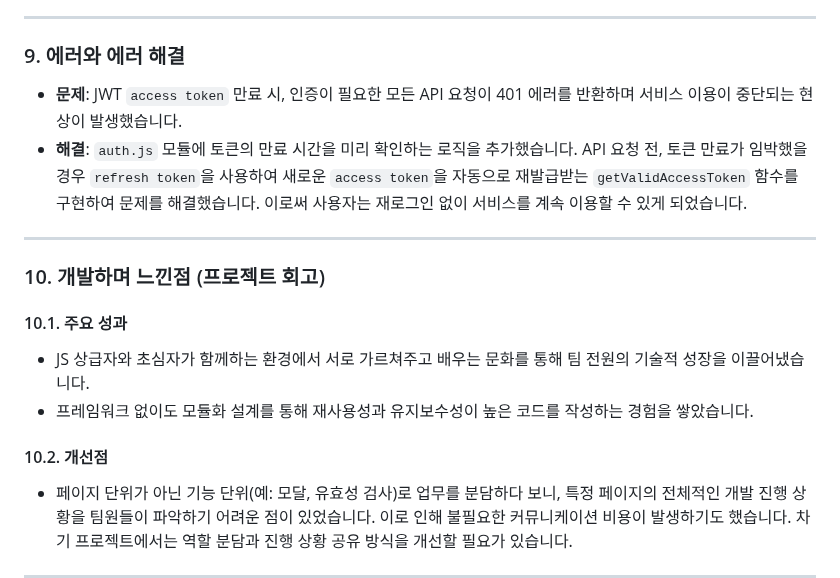
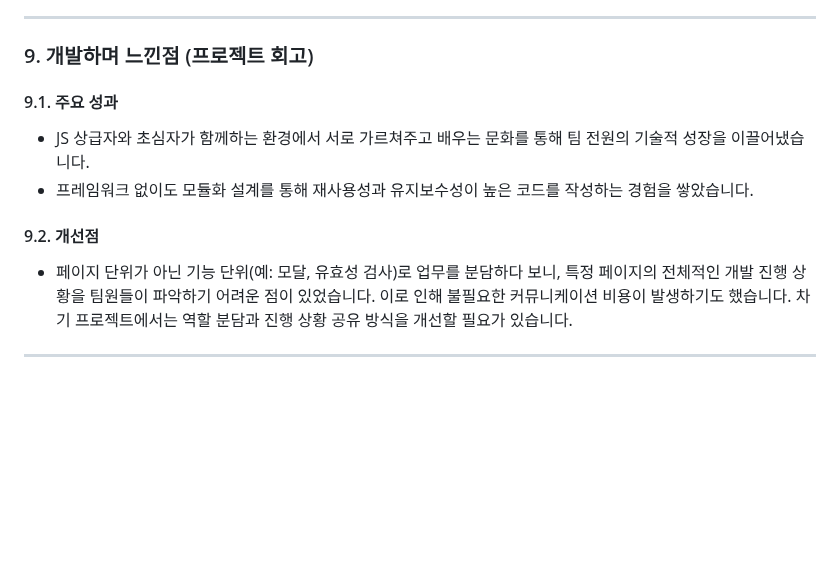
Before and after one commit to oreumiDevsquad/openmarket_project, a Markdown page: README.md, the part around the change. Drawn GitHub-style; blank space fills up the shorter version.

```diff
--- a/README.md
+++ b/README.md
@@ -344,21 +344,14 @@ export function openModal({
 
 ---
 
-### 9. 에러와 에러 해결
+### 9. 개발하며 느낀점 (프로젝트 회고)
 
-- **문제**: JWT `access token` 만료 시, 인증이 필요한 모든 API 요청이 401 에러를 반환하며 서비스 이용이 중단되는 현상이 발생했습니다.
-- **해결**: `auth.js` 모듈에 토큰의 만료 시간을 미리 확인하는 로직을 추가했습니다. API 요청 전, 토큰 만료가 임박했을 경우 `refresh token`을 사용하여 새로운 `access token`을 자동으로 재발급받는 `getValidAccessToken` 함수를 구현하여 문제를 해결했습니다. 이로써 사용자는 재로그인 없이 서비스를 계속 이용할 수 있게 되었습니다.
-
----
-
-### 10. 개발하며 느낀점 (프로젝트 회고)
-
-#### 10.1. 주요 성과
+#### 9.1. 주요 성과
 
 - JS 상급자와 초심자가 함께하는 환경에서 서로 가르쳐주고 배우는 문화를 통해 팀 전원의 기술적 성장을 이끌어냈습니다.
 - 프레임워크 없이도 모듈화 설계를 통해 재사용성과 유지보수성이 높은 코드를 작성하는 경험을 쌓았습니다.
 
-#### 10.2. 개선점
+#### 9.2. 개선점
 
 - 페이지 단위가 아닌 기능 단위(예: 모달, 유효성 검사)로 업무를 분담하다 보니, 특정 페이지의 전체적인 개발 진행 상황을 팀원들이 파악하기 어려운 점이 있었습니다. 이로 인해 불필요한 커뮤니케이션 비용이 발생하기도 했습니다. 차기 프로젝트에서는 역할 분담과 진행 상황 공유 방식을 개선할 필요가 있습니다.
 
```
